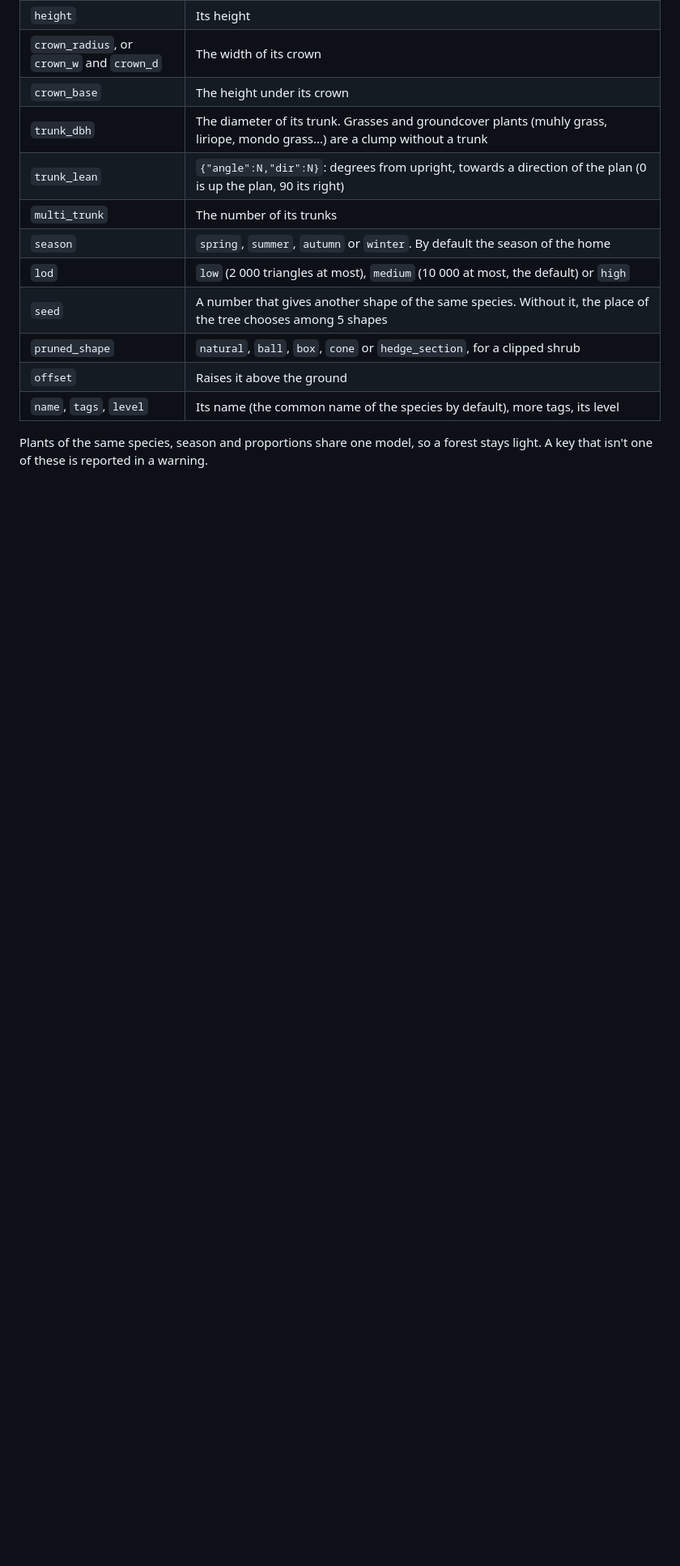
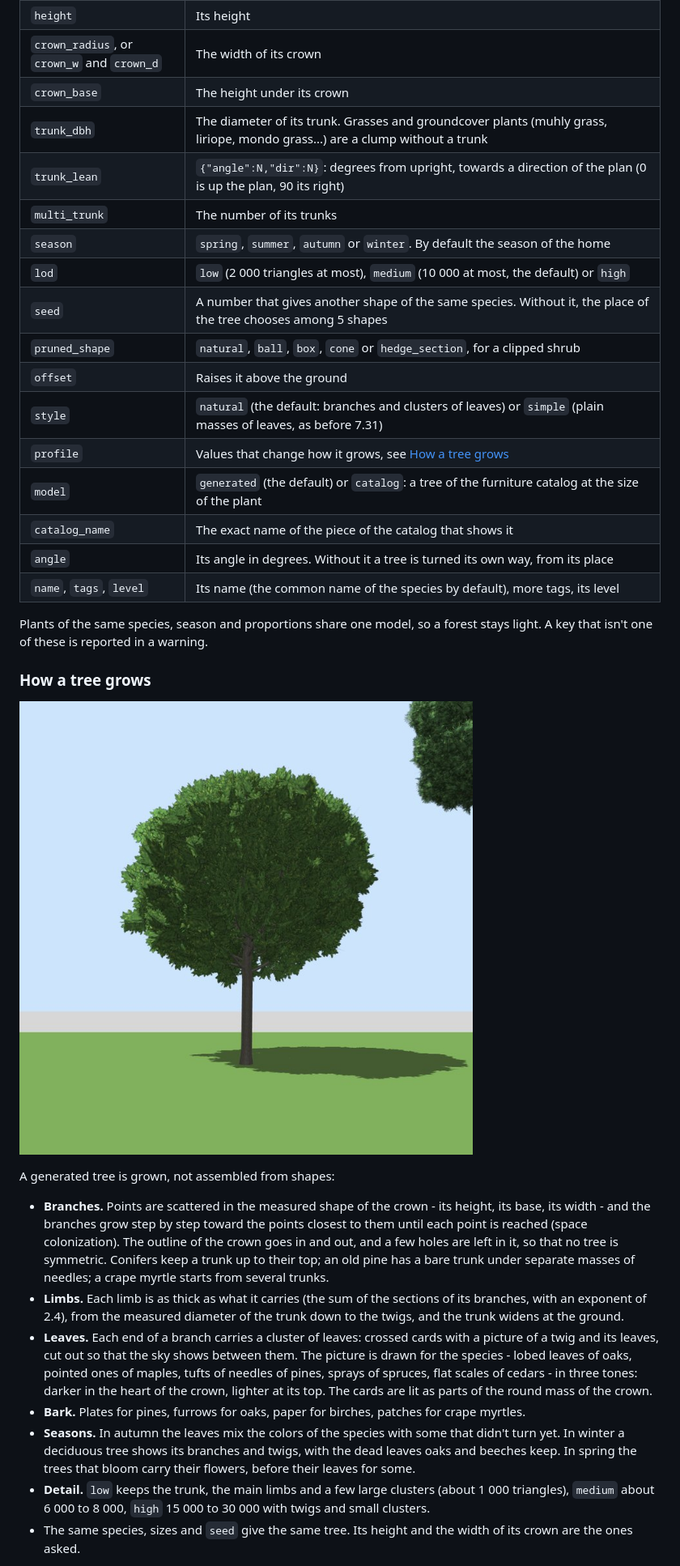
Before and after one commit to mjcipriano/sweethome3d, a Markdown page: docs/MCP_COMMANDS.md, the part around one of its changes. Shown at 81% size. Rendered like a GitHub page; pictures changed too: docs/images/tree-natural.jpg (added); blank space fills up the shorter version.

```diff
--- a/docs/MCP_COMMANDS.md
+++ b/docs/MCP_COMMANDS.md
@@ -1217,7 +1219,41 @@ Sizes are in cm. What isn't given is the usual size of the species, in proportio
 | `seed` | A number that gives another shape of the same species. Without it, the place of the tree chooses among 5 shapes |
 | `pruned_shape` | `natural`, `ball`, `box`, `cone` or `hedge_section`, for a clipped shrub |
 | `offset` | Raises it above the ground |
+| `style` | `natural` (the default: branches and clusters of leaves) or `simple` (plain masses of leaves, as before 7.31) |
+| `profile` | Values that change how it grows, see [How a tree grows](#how-a-tree-grows) |
+| `model` | `generated` (the default) or `catalog`: a tree of the furniture catalog at the size of the plant |
+| `catalog_name` | The exact name of the piece of the catalog that shows it |
+| `angle` | Its angle in degrees. Without it a tree is turned its own way, from its place |
 | `name`, `tags`, `level` | Its name (the common name of the species by default), more tags, its level |
 
 Plants of the same species, season and proportions share one model, so a forest stays light.
 A key that isn't one of these is reported in a warning.
+
+### How a tree grows
+
+![A white oak at the high detail](images/tree-natural.jpg)
+
+A generated tree is grown, not assembled from shapes:
+
+- **Branches.** Points are scattered in the measured shape of the crown - its height, its base,
+  its width - and the branches grow step by step toward the points closest to them until each
+  point is reached (space colonization). The outline of the crown goes in and out, and a few holes
+  are left in it, so that no tree is symmetric. Conifers keep a trunk up to their top; an old pine
+  has a bare trunk under separate masses of needles; a crape myrtle starts from several trunks.
+- **Limbs.** Each limb is as thick as what it carries (the sum of the sections of its branches,
+  with an exponent of 2.4), from the measured diameter of the trunk down to the twigs, and the
+  trunk widens at the ground.
+- **Leaves.** Each end of a branch carries a cluster of leaves: crossed cards with a picture of a
+  twig and its leaves, cut out so that the sky shows between them. The picture is drawn for the
+  species - lobed leaves of oaks, pointed ones of maples, tufts of needles of pines, sprays of
+  spruces, flat scales of cedars - in three tones: darker in the heart of the crown, lighter at
+  its top. The cards are lit as parts of the round mass of the crown.
+- **Bark.** Plates for pines, furrows for oaks, paper for birches, patches for crape myrtles.
+- **Seasons.** In autumn the leaves mix the colors of the species with some that didn't turn
+  yet. In winter a deciduous tree shows its branches and twigs, with the dead leaves oaks and
+  beeches keep. In spring the trees that bloom carry their flowers, before their leaves for some.
+- **Detail.** `low` keeps the trunk, the main limbs and a few large clusters (about 1 000
+  triangles), `medium` about 6 000 to 8 000, `high` 15 000 to 30 000 with twigs and small clusters.
+- The same species, sizes and `seed` give the same tree. Its height and the width of its crown
+  are the ones asked.
+
```
Also changed, not shown: other parts of docs/MCP_COMMANDS.md (+56 -3 lines), docs/images/tree-seasons.jpg, docs/images/tree-species.jpg, 10 other files.
